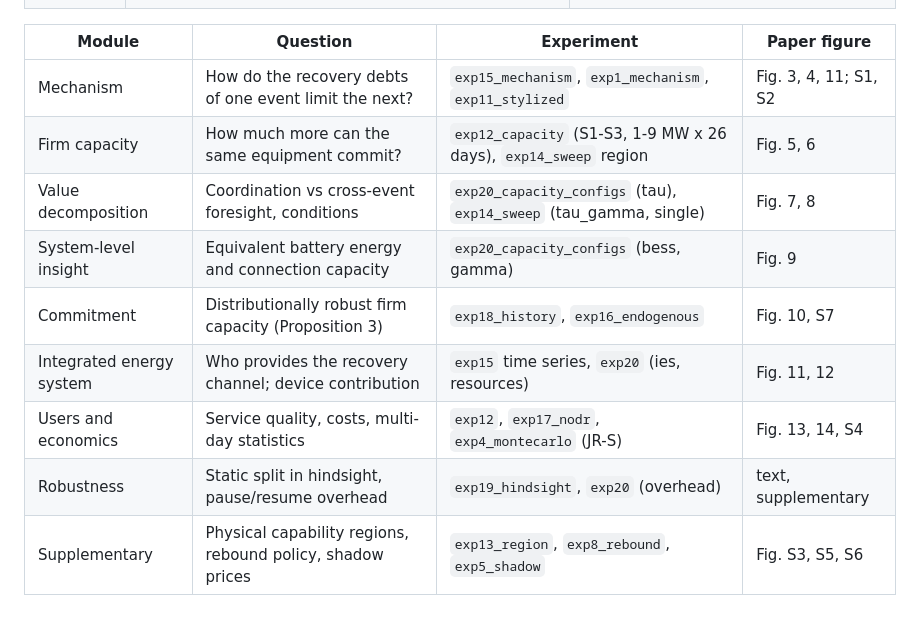
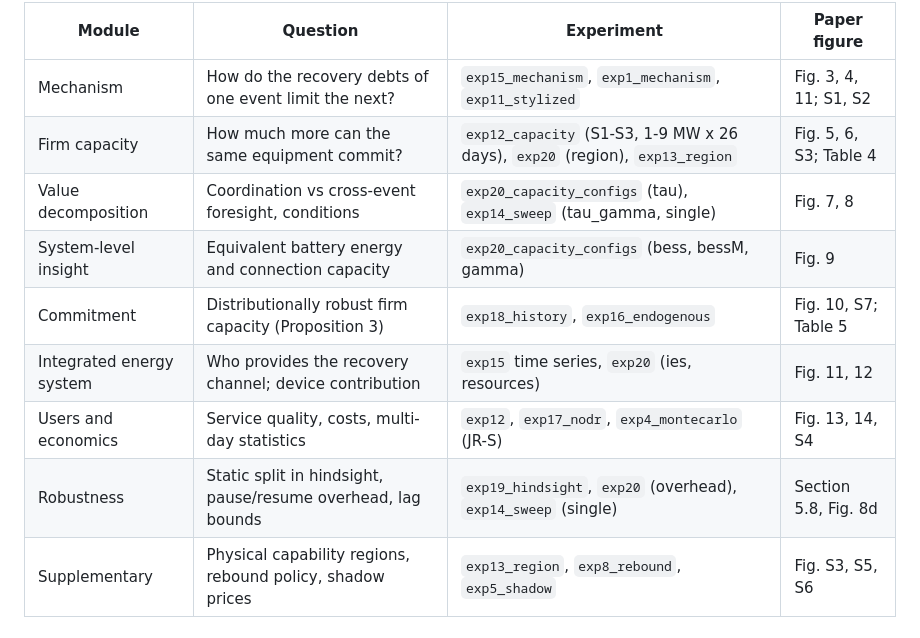
Before and after one commit to CCchen-Crush/datacenter, a Markdown page: README.md, the part around the change. GitHub-like rendering.

Commit message:
README: experiment-to-figure table matches the final paper
Co-Authored-By: Claude Opus 5.5 <noreply@anthropic.com>
Claude-Session: https://claude.ai/code/session_01PnB9F6XnrS6GFU4G3jPuy6

```diff
--- a/README.md
+++ b/README.md
@@ -29,13 +29,13 @@ price-coordinated independent recovery (IR-P) and event-by-event joint recovery
 | Module | Question | Experiment | Paper figure |
 |---|---|---|---|
 | Mechanism | How do the recovery debts of one event limit the next? | `exp15_mechanism`, `exp1_mechanism`, `exp11_stylized` | Fig. 3, 4, 11; S1, S2 |
-| Firm capacity | How much more can the same equipment commit? | `exp12_capacity` (S1-S3, 1-9 MW x 26 days), `exp14_sweep` region | Fig. 5, 6 |
+| Firm capacity | How much more can the same equipment commit? | `exp12_capacity` (S1-S3, 1-9 MW x 26 days), `exp20` (region), `exp13_region` | Fig. 5, 6, S3; Table 4 |
 | Value decomposition | Coordination vs cross-event foresight, conditions | `exp20_capacity_configs` (tau), `exp14_sweep` (tau_gamma, single) | Fig. 7, 8 |
-| System-level insight | Equivalent battery energy and connection capacity | `exp20_capacity_configs` (bess, gamma) | Fig. 9 |
-| Commitment | Distributionally robust firm capacity (Proposition 3) | `exp18_history`, `exp16_endogenous` | Fig. 10, S7 |
+| System-level insight | Equivalent battery energy and connection capacity | `exp20_capacity_configs` (bess, bessM, gamma) | Fig. 9 |
+| Commitment | Distributionally robust firm capacity (Proposition 3) | `exp18_history`, `exp16_endogenous` | Fig. 10, S7; Table 5 |
 | Integrated energy system | Who provides the recovery channel; device contribution | `exp15` time series, `exp20` (ies, resources) | Fig. 11, 12 |
 | Users and economics | Service quality, costs, multi-day statistics | `exp12`, `exp17_nodr`, `exp4_montecarlo` (JR-S) | Fig. 13, 14, S4 |
-| Robustness | Static split in hindsight, pause/resume overhead | `exp19_hindsight`, `exp20` (overhead) | text, supplementary |
+| Robustness | Static split in hindsight, pause/resume overhead, lag bounds | `exp19_hindsight`, `exp20` (overhead), `exp14_sweep` (single) | Section 5.8, Fig. 8d |
 | Supplementary | Physical capability regions, rebound policy, shadow prices | `exp13_region`, `exp8_rebound`, `exp5_shadow` | Fig. S3, S5, S6 |
 
 ## Reproduce
```
